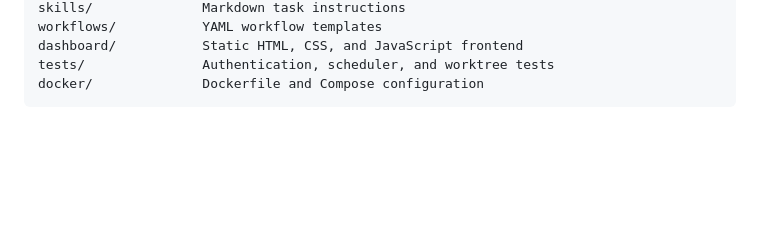
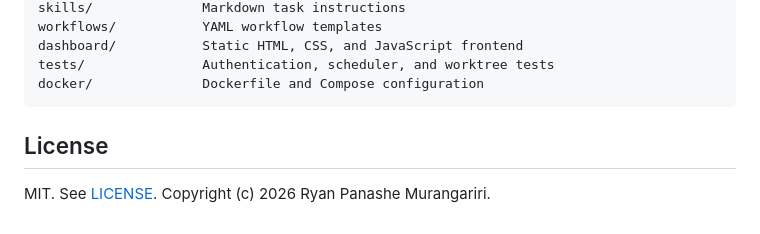
Before and after one commit to Houdinnie/Devora, a Markdown page: README.md, the part around the change. GitHub-like rendering; blank space fills up the shorter version.

Commit message:
docs: link root MIT license and copyright

````diff
--- a/README.md
+++ b/README.md
@@ -197,3 +197,7 @@ dashboard/           Static HTML, CSS, and JavaScript frontend
 tests/               Authentication, scheduler, and worktree tests
 docker/              Dockerfile and Compose configuration
 ```
+
+## License
+
+MIT. See [LICENSE](LICENSE). Copyright (c) 2026 Ryan Panashe Murangariri.
````
